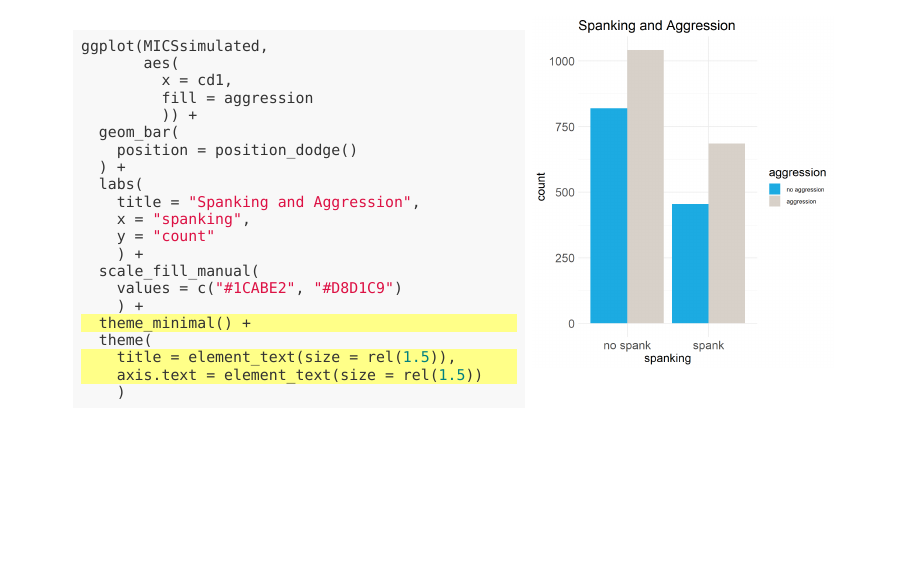
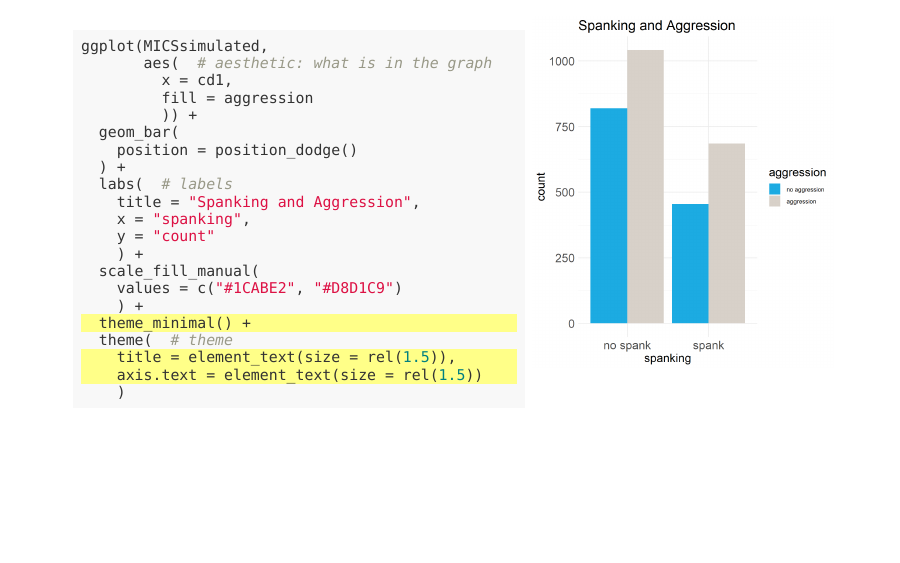
Before and after one commit to agrogan1/globalfamilies-flipbook, an R Markdown document (index.Rmd): page 15 of 15. The pictures show the slides in the output file index.html that the author committed with the source; the slides are laid out offline by our stand-in for remark.js, each with all of its steps uncovered, in fonts that may differ from those the slides ask for, and without slide numbers, shadows or browser add-ons; a font, style sheet, LaTeX package, included part or bibliography that could not be used is replaced or left out.

````diff
--- a/index.Rmd
+++ b/index.Rmd
@@ -123,14 +126,14 @@
 ```{r graph1, include = FALSE, fig.height=4}
 
 ggplot(MICSsimulated,
-       aes(
+       aes( # aesthetic: what is in the graph
          x = cd1, #BREAK2
          fill = aggression #BREAK4
          )) +
   geom_bar( #BREAK3
     position = position_dodge() #BREAK5
   ) + #BREAK3
-  labs(
+  labs( # labels
     title = "Spanking and Aggression", #BREAK6
     x = "spanking", #BREAK7
     y = "count" #BREAK7
@@ -139,7 +142,7 @@
     values = c("#1CABE2", "#D8D1C9") #BREAK8
     ) + #BREAK8
   theme_minimal() + #BREAK9
-  theme(
+  theme( # theme
     title = element_text(size = rel(1.5)), #BREAK9
     axis.text = element_text(size = rel(1.5)) #BREAK9
     )
````
Also changed, not shown: index.html, index.Rmd (7 more changed lines).
